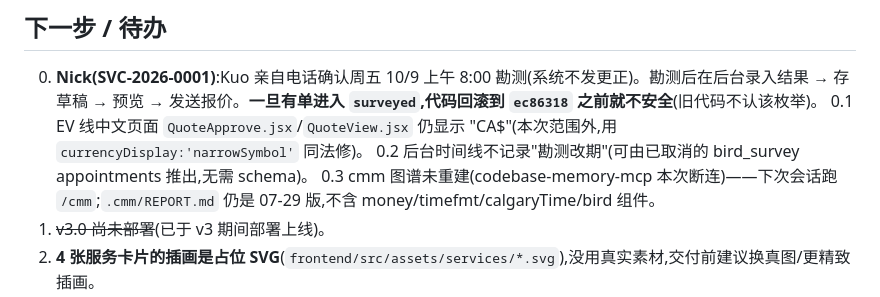
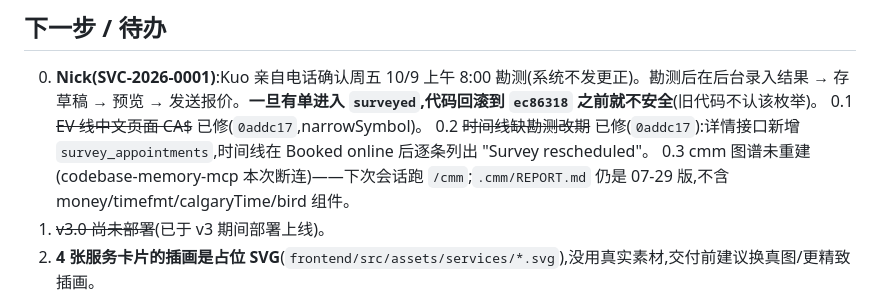
Before and after one commit to bkcsplayer/fft-evquote-helper, a Markdown page: MEMORY.md, the part around the change. Rendered like a GitHub page.

Commit message:
docs(memory): close out CA$ and survey-reschedule timeline follow-ups
Co-Authored-By: Claude Opus 5.5 <noreply@anthropic.com>

```diff
--- a/MEMORY.md
+++ b/MEMORY.md
@@ -49,8 +49,8 @@
 ## 下一步 / 待办
 
 0. **Nick(SVC-2026-0001)**:Kuo 亲自电话确认周五 10/9 上午 8:00 勘测(系统不发更正)。勘测后在后台录入结果 → 存草稿 → 预览 → 发送报价。**一旦有单进入 `surveyed`,代码回滚到 `ec86318` 之前就不安全**(旧代码不认该枚举)。
-0.1 EV 线中文页面 `QuoteApprove.jsx`/`QuoteView.jsx` 仍显示 "CA$"(本次范围外,用 `currencyDisplay:'narrowSymbol'` 同法修)。
-0.2 后台时间线不记录"勘测改期"(可由已取消的 bird_survey appointments 推出,无需 schema)。
+0.1 ~~EV 线中文页面 CA$~~ 已修(`0addc17`,narrowSymbol)。
+0.2 ~~时间线缺勘测改期~~ 已修(`0addc17`):详情接口新增 `survey_appointments`,时间线在 Booked online 后逐条列出 "Survey rescheduled"。
 0.3 cmm 图谱未重建(codebase-memory-mcp 本次断连)——下次会话跑 `/cmm`;`.cmm/REPORT.md` 仍是 07-29 版,不含 money/timefmt/calgaryTime/bird 组件。
 1. ~~v3.0 尚未部署~~(已于 v3 期间部署上线)。
 2. **4 张服务卡片的插画是占位 SVG**(`frontend/src/assets/services/*.svg`),没用真实素材,交付前建议换真图/更精致插画。
```
